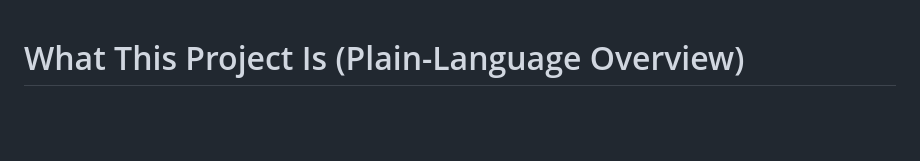
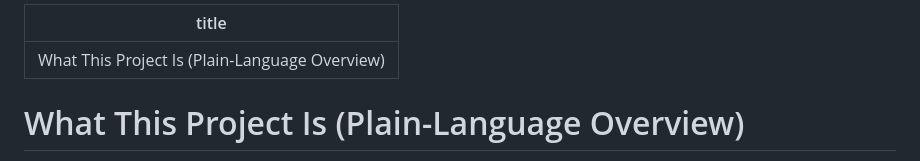
Before and after one commit to drdaniellong/drdaniellong.github.io, a Markdown page: banner-ipeds-pipeline/OVERVIEW.md, the part around the change. GitHub-like rendering; blank space fills up the shorter version.

```diff
--- a/banner-ipeds-pipeline/OVERVIEW.md
+++ b/banner-ipeds-pipeline/OVERVIEW.md
@@ -1,3 +1,7 @@
+---
+title: What This Project Is (Plain-Language Overview)
+---
+
 # What This Project Is (Plain-Language Overview)
 
 **If you're a search committee member, hiring manager, or anyone without a
```
Also changed, not shown: banner-ipeds-pipeline/README.md (+4 -0 lines), banner-ipeds-pipeline/README_ARGOS.md (+4 -0 lines).
